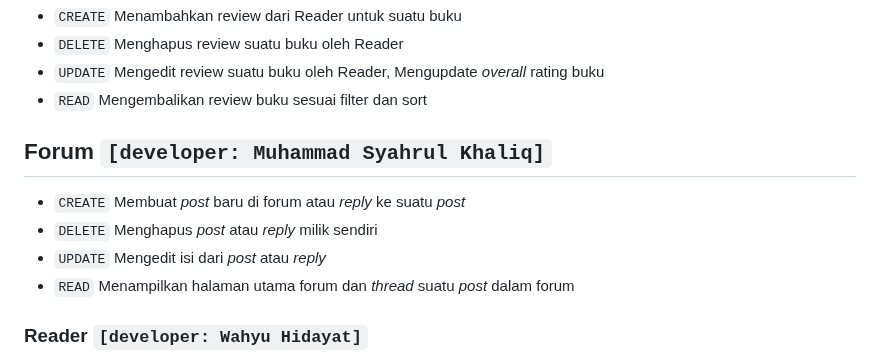
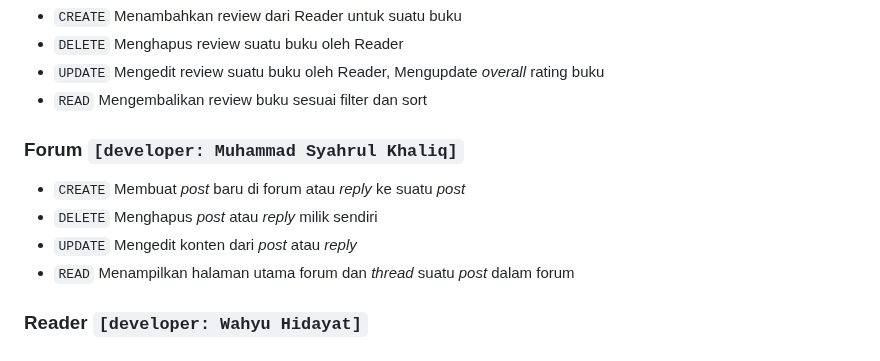
Before and after one commit to letterbookd/letterbookd, a Markdown page: README.md, the part around the change. Drawn GitHub-style.

Commit message:
fixed typo, gomen 😅

```diff
--- a/README.md
+++ b/README.md
@@ -52,11 +52,11 @@ Modul ini akan menghandle sign in dan sign up ke aplikasi.
 - `UPDATE` Mengedit review suatu buku oleh Reader, Mengupdate *overall* rating buku
 - `READ` Mengembalikan review buku sesuai filter dan sort
 
-## Forum `[developer: Muhammad Syahrul Khaliq]`
+### Forum `[developer: Muhammad Syahrul Khaliq]`
 
 - `CREATE` Membuat *post* baru di forum atau *reply* ke suatu *post*
 - `DELETE` Menghapus *post* atau *reply* milik sendiri
-- `UPDATE` Mengedit isi dari *post* atau *reply*
+- `UPDATE` Mengedit konten dari *post* atau *reply*
 - `READ` Menampilkan halaman utama forum dan *thread* suatu *post* dalam forum
 
 ### Reader `[developer: Wahyu Hidayat]`
```
